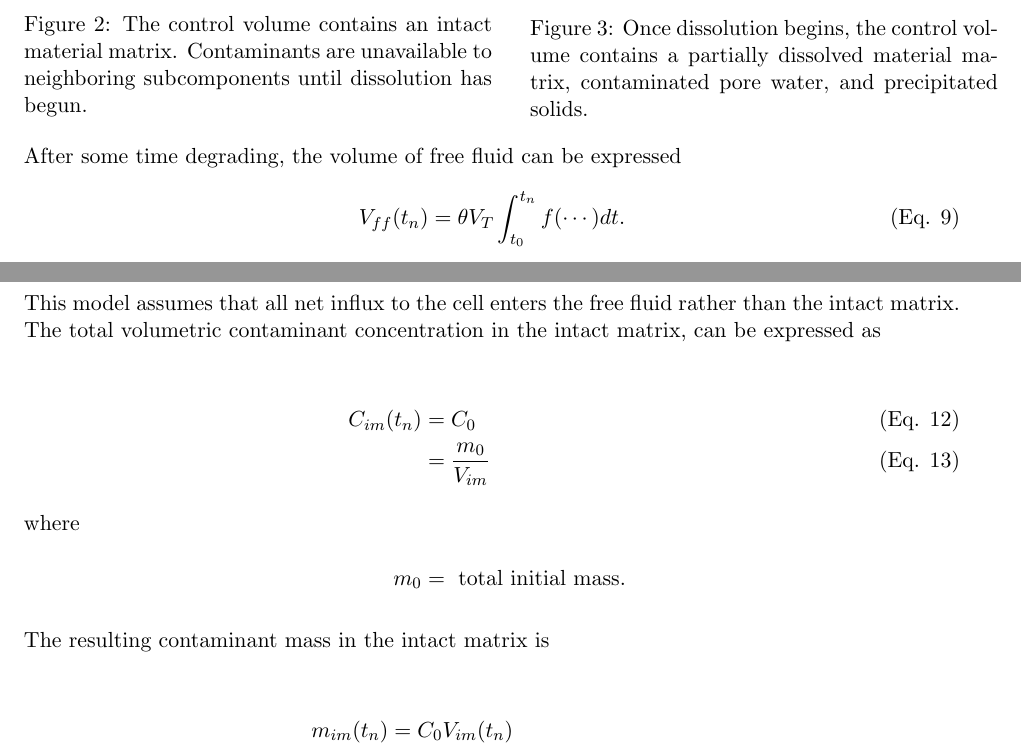
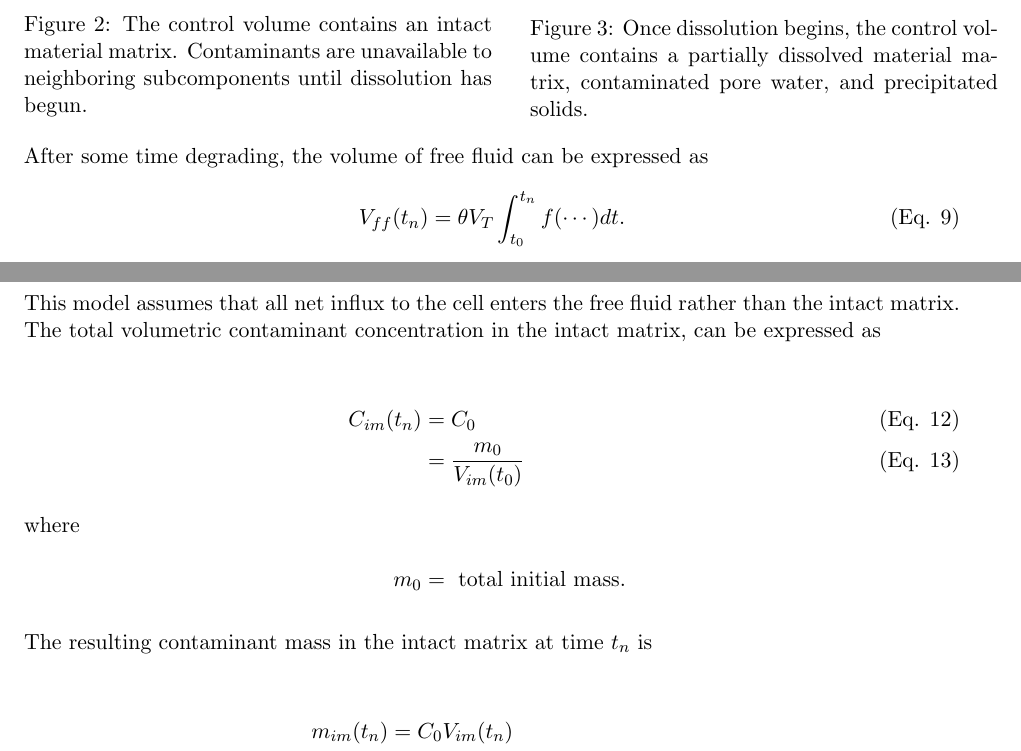
Before and after one commit to katyhuff/wm2013, a LaTeX document (paper/paper.tex, which reads paper/mixed_cell/mixed_cell.tex): two parts of pages 5 and 6 of 13, joined at a grey line, cut so that both start at the same text. Compiled offline with pdfLaTeX.

Commit message:
responding to comments..

```diff
--- a/paper/mixed_cell/mixed_cell.tex
+++ b/paper/mixed_cell/mixed_cell.tex
@@ -37,7 +37,7 @@ A graphical representation of the mixed cell model is given in Figures
 \end{figure}
 
 
-After some time degrading, the volume of free fluid can be expressed
+After some time degrading, the volume of free fluid can be expressed as
 \begin{align}
 V_{ff}(t_n) &= \theta V_T \int_{t_0}^{t_n} f(\cdots) dt.
 \label{vff}
@@ -61,13 +61,13 @@ can be expressed as
 
 \begin{align}
 C_{im}(t_n) &= C_0\\
-            &= \frac{m_0}{V_{im}}
+            &= \frac{m_0}{V_{im}(t_0)}
 \intertext{where}
 %here we assume nothing escapes an intact matrix
 m_0 &= \mbox{ total initial mass. } \nonumber
 \end{align}
 
-The resulting contaminant mass in the intact matrix is
+The resulting contaminant mass in the intact matrix at time $t_n$ is
 
 \begin{align}
 m_{im}(t_n) &= C_0 V_{im}(t_n)\nonumber\\
```
